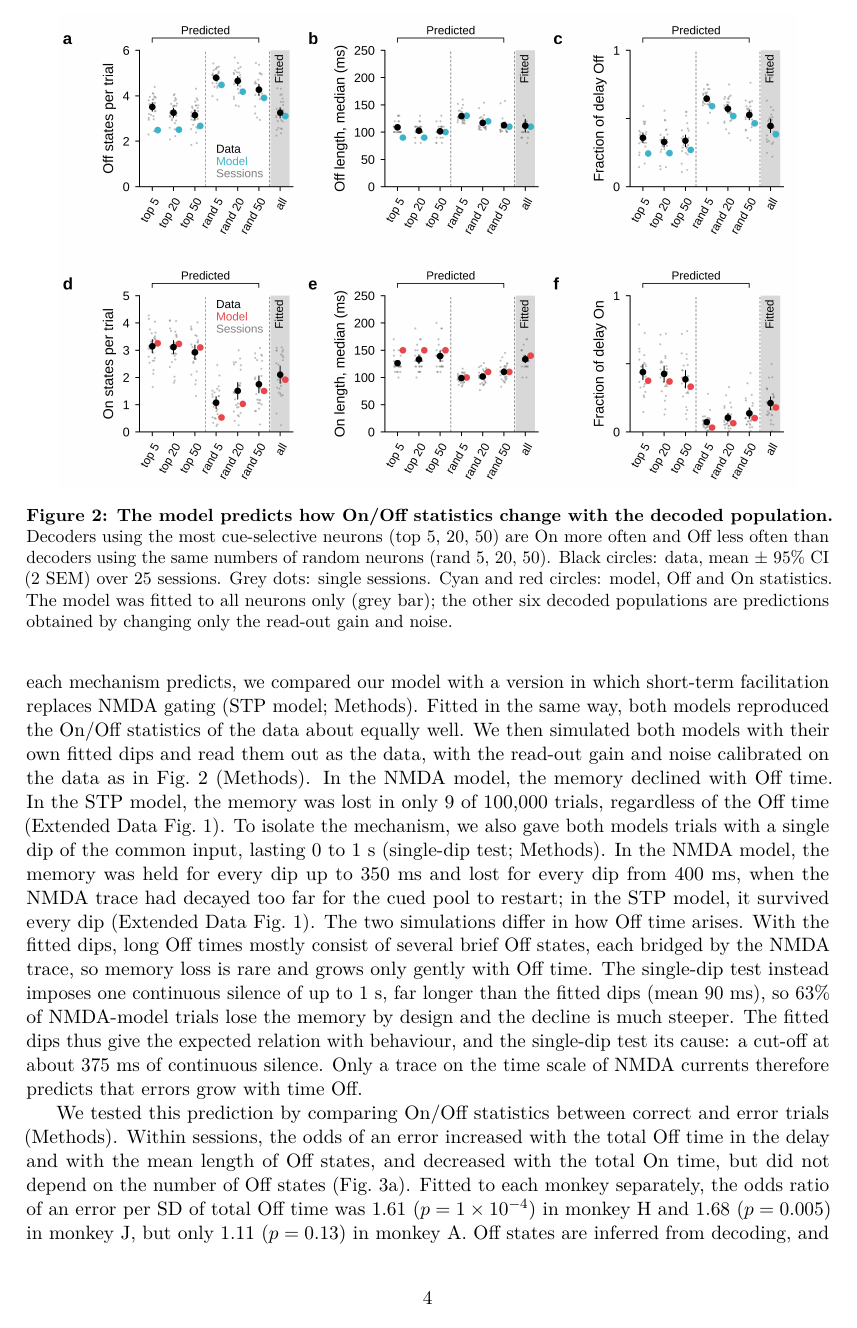
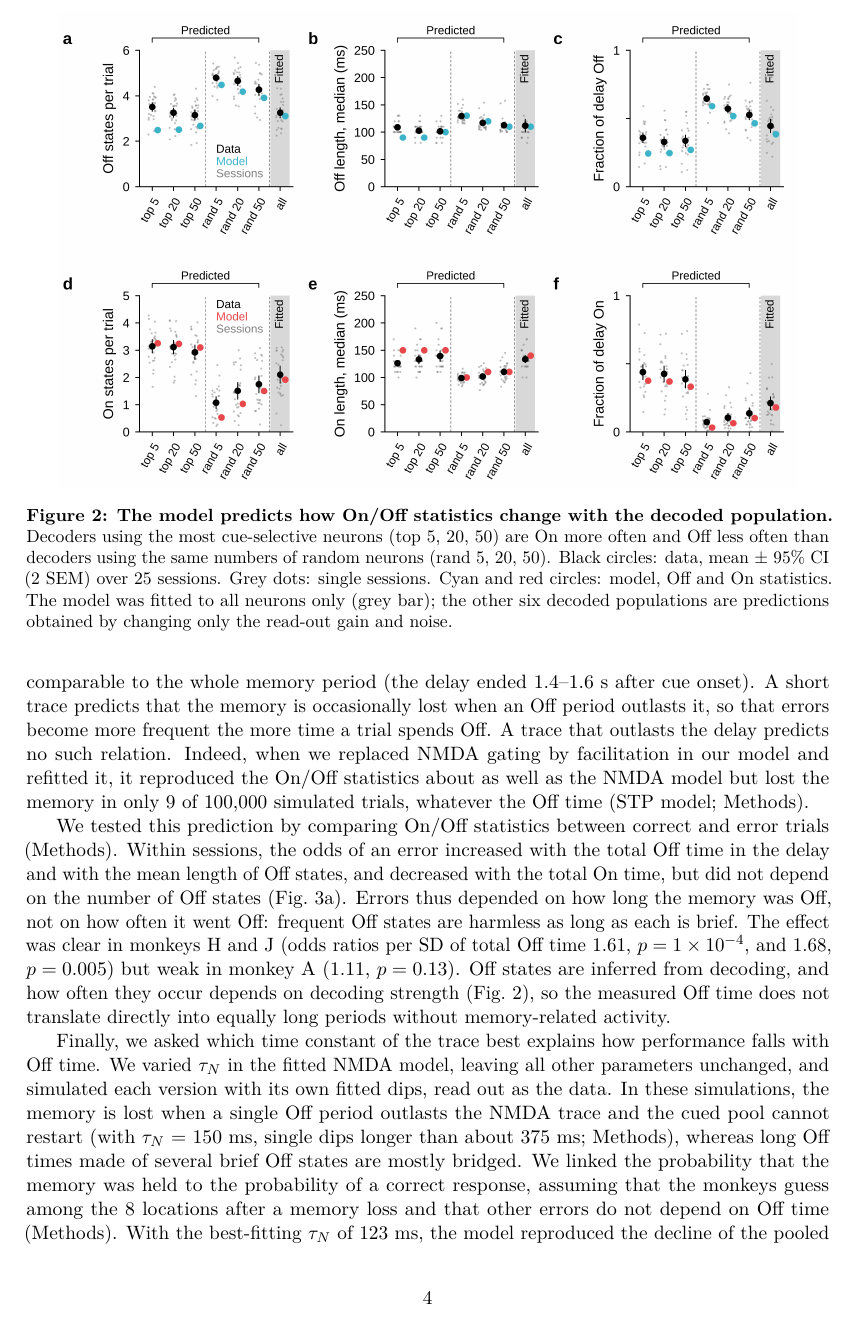
Before and after one commit to jmourabarbosa/gamma_bursts-, a LaTeX paper (paper/main.tex): page 4 of 11 before the commit and page 4 of 10 after it. Compiled offline with pdfLaTeX.

Commit message:
paper: Figure 3 section rewritten to match the figure (prediction, errors vs Off states, tau_N fit); recompiled PDF
Co-Authored-By: Claude Opus 5.5 <noreply@anthropic.com>
Claude-Session: https://claude.ai/code/session_01Muxo6fVhqMZ2e3pmGJiRgd

```diff
--- a/paper/main.tex
+++ b/paper/main.tex
@@ -73,9 +73,9 @@ If Off states come from shared dips in network activity, the same dynamics, read
 
-So far, we analysed correct trials only, but error trials can help distinguish between the two accounts of working memory. NMDA currents and short-term synaptic facilitation can both carry a memory across brief Off states, but on different time scales: NMDA gating decays within ${\sim}$150~ms, whereas facilitation decays over ${\sim}$1.5~s \citep{mongillo2008,mi2017}, comparable to the whole memory period (the delay ended 1.4--1.6~s after cue onset). To see what each mechanism predicts, we compared our model with a version in which short-term facilitation replaces NMDA gating (STP model; Methods). Fitted in the same way, both models reproduced the On/Off statistics of the data about equally well. We then simulated both models with their own fitted dips and read them out as the data, with the read-out gain and noise calibrated on the data as in Fig.~2 (Methods). In the NMDA model, the memory declined with Off time. In the STP model, the memory was lost in only 9 of 100,000 trials, regardless of the Off time (Extended Data Fig.~1). To isolate the mechanism, we also gave both models trials with a single dip of the common input, lasting 0 to 1~s (single-dip test; Methods). In the NMDA model, the memory was held for every dip up to 350~ms and lost for every dip from 400~ms, when the NMDA trace had decayed too far for the cued pool to restart; in the STP model, it survived every dip (Extended Data Fig.~1). The two simulations differ in how Off time arises. With the fitted dips, long Off times mostly consist of several brief Off states, each bridged by the NMDA trace, so memory loss is rare and grows only gently with Off time. The single-dip test instead imposes one continuous silence of up to 1~s, far longer than the fitted dips (mean 90~ms), so 63\% of NMDA-model trials lose the memory by design and the decline is much steeper. The fitted dips thus give the expected relation with behaviour, and the single-dip test its cause: a cut-off at about 375~ms of continuous silence. Only a trace on the time scale of NMDA currents therefore predicts that errors grow with time Off.
+So far, we analysed correct trials only, but error trials can help distinguish between the two accounts of working memory. NMDA currents and short-term synaptic facilitation can both carry a memory across brief Off states, but on different time scales: NMDA gating decays within ${\sim}$150~ms, whereas facilitation decays over ${\sim}$1.5~s \citep{mongillo2008,mi2017}, comparable to the whole memory period (the delay ended 1.4--1.6~s after cue onset). A short trace predicts that the memory is occasionally lost when an Off period outlasts it, so that errors become more frequent the more time a trial spends Off. A trace that outlasts the delay predicts no such relation. Indeed, when we replaced NMDA gating by facilitation in our model and refitted it, it reproduced the On/Off statistics about as well as the NMDA model but lost the memory in only 9 of 100,000 simulated trials, whatever the Off time (STP model; Methods).
 
-We tested this prediction by comparing On/Off statistics between correct and error trials (Methods). Within sessions, the odds of an error increased with the total Off time in the delay and with the mean length of Off states, and decreased with the total On time, but did not depend on the number of Off states (Fig.~3a). Fitted to each monkey separately, the odds ratio of an error per SD of total Off time was 1.61 ($p = 1\times10^{-4}$) in monkey H and 1.68 ($p = 0.005$) in monkey J, but only 1.11 ($p = 0.13$) in monkey A. Off states are inferred from decoding, and how often they occur depends on decoding strength (Fig.~2), so the measured Off time does not translate directly into equally long periods without memory-related activity. Still, this is the pattern predicted by the NMDA model and not by the STP model.
+We tested this prediction by comparing On/Off statistics between correct and error trials (Methods). Within sessions, the odds of an error increased with the total Off time in the delay and with the mean length of Off states, and decreased with the total On time, but did not depend on the number of Off states (Fig.~3a). Errors thus depended on how long the memory was Off, not on how often it went Off: frequent Off states are harmless as long as each is brief. The effect was clear in monkeys H and J (odds ratios per SD of total Off time 1.61, $p = 1\times10^{-4}$, and 1.68, $p = 0.005$) but weak in monkey A (1.11, $p = 0.13$). Off states are inferred from decoding, and how often they occur depends on decoding strength (Fig.~2), so the measured Off time does not translate directly into equally long periods without memory-related activity.
 
-Finally, we asked which time constant of the trace best explains how performance falls with Off time. We varied $\tau_N$ in the fitted NMDA model, leaving all other parameters unchanged, and linked the probability that the memory was held to the probability of a correct response, assuming that the monkeys guess among the 8 locations after a memory loss and that other errors do not depend on Off time (Methods). With the best-fitting $\tau_N$ of 123~ms, the model reproduced the decline of the pooled fraction correct, from 0.88 in trials with almost no Off time to 0.79 in trials Off for most of the delay (Fig.~3b). A bootstrap over sessions gave a 95\% interval of 101--190~ms (Fig.~3c). The decline of performance with Off time thus calls for a trace of about 120~ms, close to measured NMDA receptor kinetics and to the 150~ms assumed in the fitted model, and far shorter than the ${\sim}$1.5~s of facilitation.
+Finally, we asked which time constant of the trace best explains how performance falls with Off time. We varied $\tau_N$ in the fitted NMDA model, leaving all other parameters unchanged, and simulated each version with its own fitted dips, read out as the data. In these simulations, the memory is lost when a single Off period outlasts the NMDA trace and the cued pool cannot restart (with $\tau_N$ = 150~ms, single dips longer than about 375~ms; Methods), whereas long Off times made of several brief Off states are mostly bridged. We linked the probability that the memory was held to the probability of a correct response, assuming that the monkeys guess among the 8 locations after a memory loss and that other errors do not depend on Off time (Methods). With the best-fitting $\tau_N$ of 123~ms, the model reproduced the decline of the pooled fraction correct, from 0.88 in trials with almost no Off time to 0.79 in trials Off for most of the delay (Fig.~3b). A bootstrap over sessions gave a 95\% interval of 101--190~ms (Fig.~3c), and the estimate changed little with the assumed guessing rate (Methods). The decline of performance with Off time thus calls for a trace of about 120~ms, close to measured NMDA receptor kinetics and to the 150~ms assumed in the fitted model, and far shorter than the ${\sim}$1.5~s of facilitation.
 
 \begin{figure}[t]
   \centering
```
Also changed, not shown: paper/main.pdf, paper/main.tex (2 more changed lines).
